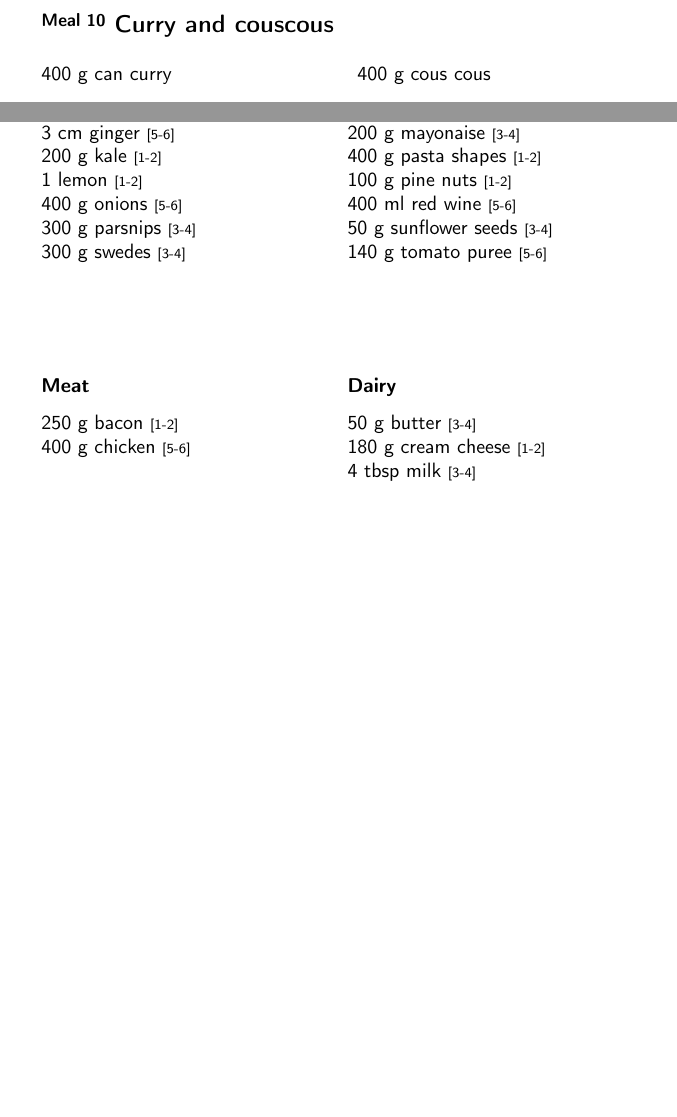
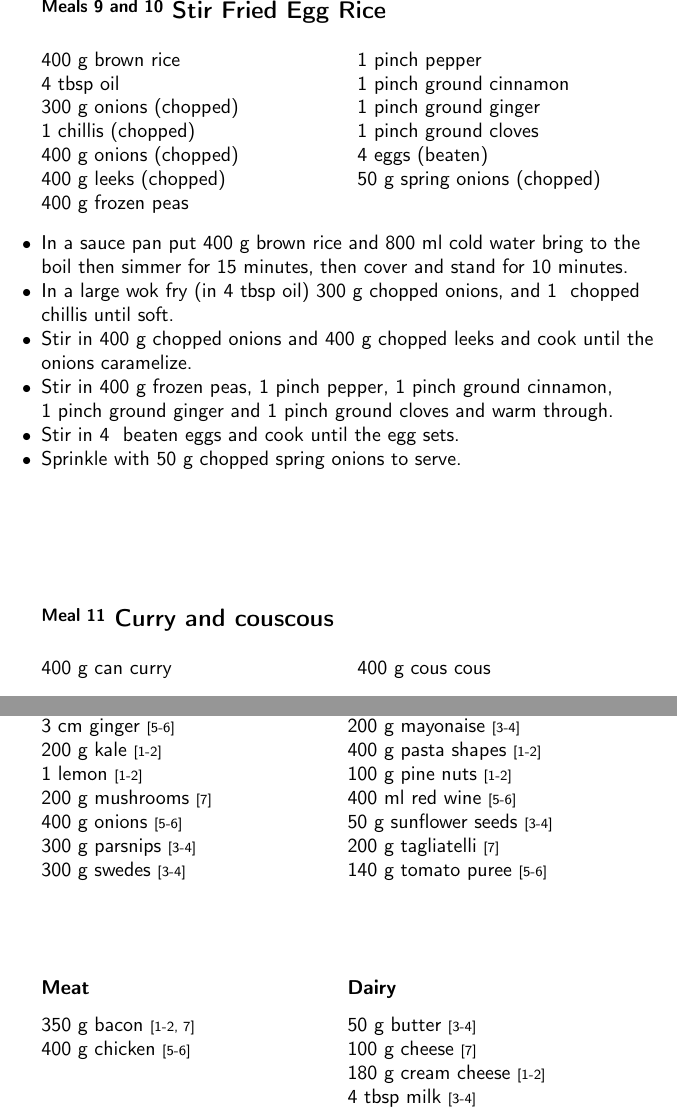
Before and after one commit to joejcollins/harmony-angel, a LaTeX document (ConsoleApp/Output/FoodFile.tex, which reads ConsoleApp/Output/Content.tex): two parts of pages 9 and 23 of 67, joined at a grey line, cut at the place of the change, the shorter picture padded with empty space. Compiled offline with pdfLaTeX.

Commit message:
Egg stir fried rice.

```diff
--- a/ConsoleApp/Output/Content.tex
+++ b/ConsoleApp/Output/Content.tex
@@ -43,3 +45,4 @@
       400 g can chick peas
         {\scriptsize[5-6]}\\
       400 g can curry
+        {\scriptsize[11]}\\
@@ -390,3 +382,60 @@
+		\begin{ingredients}
+		400 g brown rice  \\
+	4 tbsp oil  \\
+	300 g onions (chopped) \\
+	1  chillis (chopped) \\
+	400 g onions (chopped) \\
+	400 g leeks (chopped) \\
+	400 g frozen peas  \\
+	1 pinch pepper  \\
+	1 pinch ground cinnamon  \\
+	1 pinch ground ginger  \\
+	1 pinch ground cloves  \\
+	4  eggs (beaten) \\
+	50 g spring onions (chopped) \\
+
+		\end{ingredients}
+
+    \begin{instructions}
+    \item
+      In a
+      sauce pan
+      put
+      400~g  brown rice
+      and
+      800~ml  cold water
+      bring to the boil then simmer for 15 minutes,
+      then cover and stand for 10 minutes.
+    \item
+        In a large wok fry
+        (in 4~tbsp  oil)
+        300~g chopped onions,
+        and
+        1~ chopped chillis
+        until soft.
+      \item
+        Stir in
+        400~g chopped onions
+        and
+        400~g chopped leeks
+        and cook until the onions caramelize.
+      \item
+        Stir in
+        400~g  frozen peas,
+        1~pinch  pepper,
+        1~pinch  ground cinnamon,
+        1~pinch  ground ginger
+        and
+        1~pinch  ground cloves
+        and warm through.
+      \item
+        Stir in
+        4~ beaten eggs
+        and cook until the egg sets.
+      \item
+        Sprinkle with
+        50~g chopped spring onions
+        to serve.
 
     \end{instructions}
     \end{recipe}%
@@ -1453,6 +1503,8 @@
         {\scriptsize[1-2]}\\
       1  lemon
         {\scriptsize[1-2]}\\
+      200 g mushrooms
+        {\scriptsize[7]}\\
       400 g onions
         {\scriptsize[5-6]}\\
       300 g parsnips
@@ -1483,6 +1535,8 @@
         {\scriptsize[5-6]}\\
       50 g sunflower seeds
         {\scriptsize[3-4]}\\
+      200 g tagliatelli
+        {\scriptsize[7]}\\
       140 g tomato puree
         {\scriptsize[5-6]}\\
       %
@@ -1491,8 +1545,8 @@
       %
     %
       \begin{shoppinglist}{Meat}
-      250 g bacon
-        {\scriptsize[1-2]}\\
+      350 g bacon
+        {\scriptsize[1-2, 7]}\\
       400 g chicken
         {\scriptsize[5-6]}\\
       %
@@ -1503,6 +1557,8 @@
       \begin{shoppinglist}{Dairy}
       50 g butter
         {\scriptsize[3-4]}\\
+      100 g cheese
+        {\scriptsize[7]}\\
       180 g cream cheese
         {\scriptsize[1-2]}\\
       4 tbsp milk
@@ -1686,0 +1768 @@
+        and
```
Also changed, not shown: ConsoleApp/Input/Ingredients.csv (+1 -0 lines), README.md, ConsoleApp/Output/Content.tex (142 more changed lines), 3 other files.
